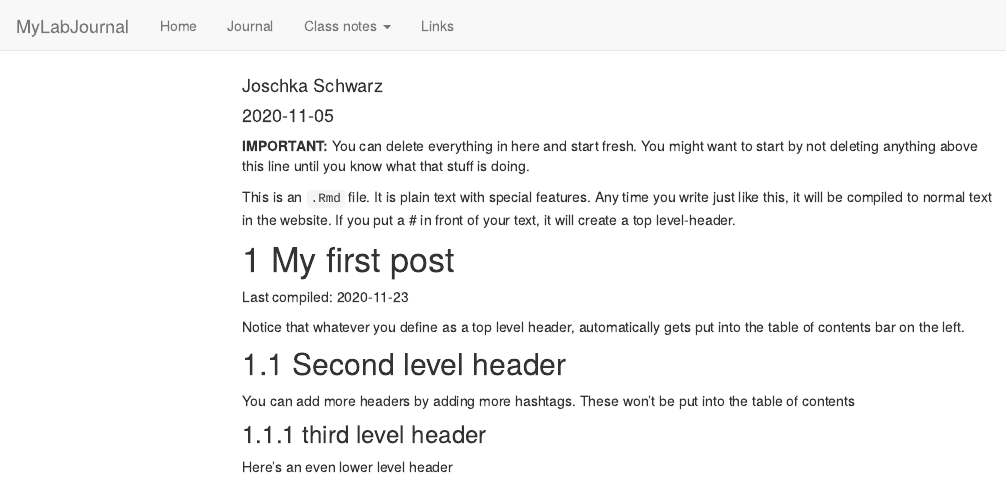
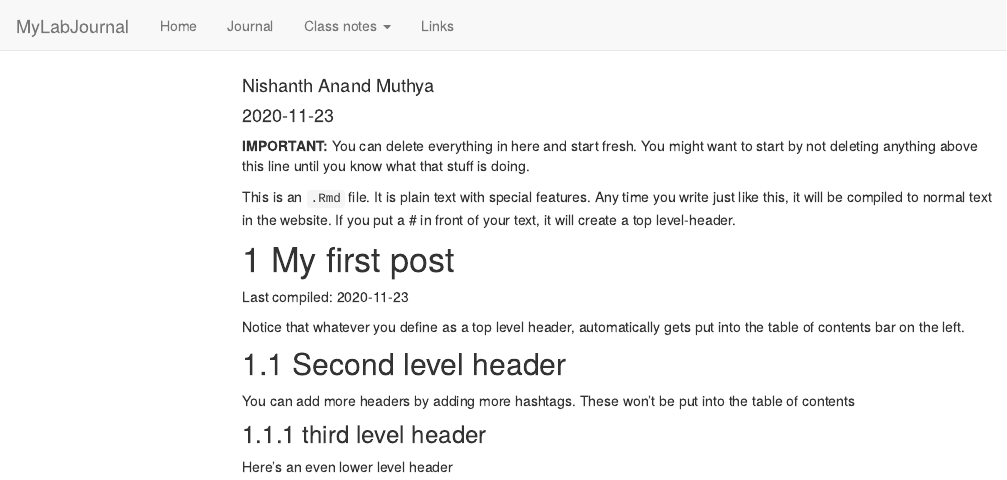
Before and after one commit to TUHHStartupEngineers-Classroom/ws20-business-data-science-basics---lab-journal-nishanth-anand-muthya, an R Markdown document (journal.Rmd): the page in a window 1100 px wide, from its top. Rendered offline with R 4.5, knitr and Pandoc, with nearby package versions; code that draws random numbers runs with fixed seeds of ours; menus at the side of the page are left out.

Commit message:
Update journal.Rmd
Author name changed

```diff
--- a/journal.Rmd
+++ b/journal.Rmd
@@ -1,7 +1,7 @@
 ---
 title: "Journal (reproducible report)"
-author: "Joschka Schwarz"
-date: "2020-11-05"
+author: "Nishanth Anand Muthya"
+date: "2020-11-23"
 output:
   html_document:
     toc: true
```
